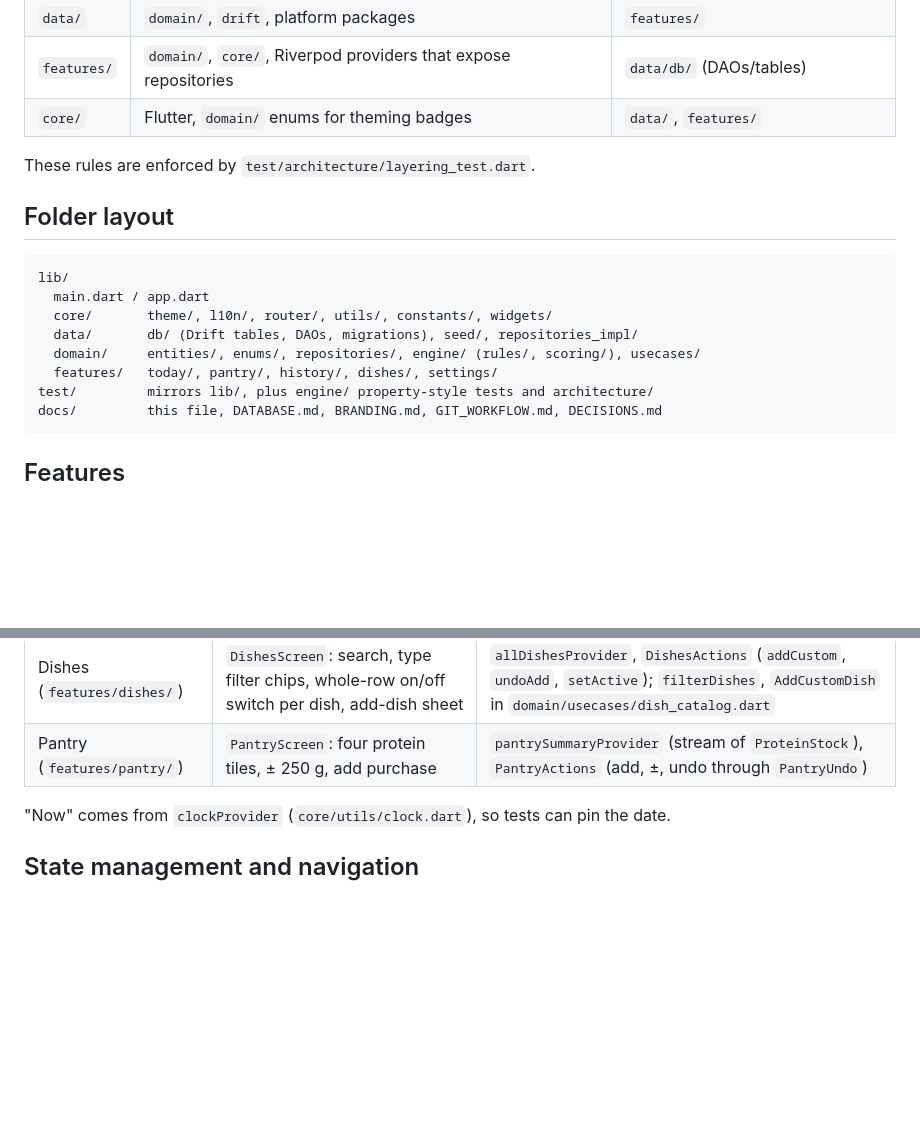
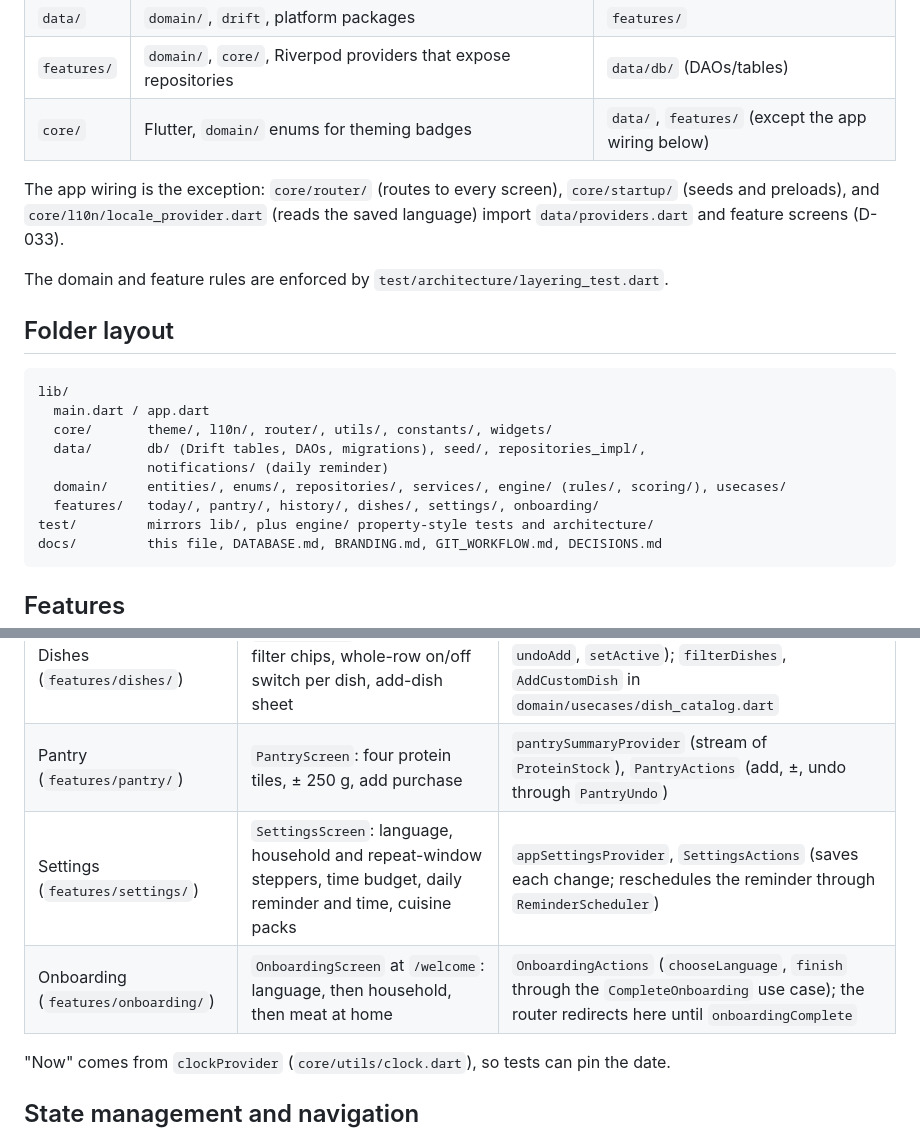
Before and after one commit to iwhozaifa/aaj-kya-pakayen, a Markdown page: docs/ARCHITECTURE.md, 2 parts joined by grey strips. Rendered like a GitHub page; blank space fills up the shorter version.

````diff
--- a/docs/ARCHITECTURE.md
+++ b/docs/ARCHITECTURE.md
@@ -23,9 +23,11 @@ flowchart TD
 | `domain/` | Dart SDK, small pure-Dart packages (`freezed_annotation`, `meta`, `collection`) | `flutter`, `drift`, `data/`, `features/`, `core/` |
 | `data/` | `domain/`, `drift`, platform packages | `features/` |
 | `features/` | `domain/`, `core/`, Riverpod providers that expose repositories | `data/db/` (DAOs/tables) |
-| `core/` | Flutter, `domain/` enums for theming badges | `data/`, `features/` |
+| `core/` | Flutter, `domain/` enums for theming badges | `data/`, `features/` (except the app wiring below) |
 
-These rules are enforced by `test/architecture/layering_test.dart`.
+The app wiring is the exception: `core/router/` (routes to every screen), `core/startup/` (seeds and preloads), and `core/l10n/locale_provider.dart` (reads the saved language) import `data/providers.dart` and feature screens (D-033).
+
+The domain and feature rules are enforced by `test/architecture/layering_test.dart`.
 
 ## Folder layout
 
@@ -33,9 +35,10 @@ These rules are enforced by `test/architecture/layering_test.dart`.
 lib/
   main.dart / app.dart
   core/       theme/, l10n/, router/, utils/, constants/, widgets/
-  data/       db/ (Drift tables, DAOs, migrations), seed/, repositories_impl/
-  domain/     entities/, enums/, repositories/, engine/ (rules/, scoring/), usecases/
-  features/   today/, pantry/, history/, dishes/, settings/
+  data/       db/ (Drift tables, DAOs, migrations), seed/, repositories_impl/,
+              notifications/ (daily reminder)
+  domain/     entities/, enums/, repositories/, services/, engine/ (rules/, scoring/), usecases/
+  features/   today/, pantry/, history/, dishes/, settings/, onboarding/
 test/         mirrors lib/, plus engine/ property-style tests and architecture/
 docs/         this file, DATABASE.md, BRANDING.md, GIT_WORKFLOW.md, DECISIONS.md
 ```
@@ -48,6 +51,8 @@ docs/         this file, DATABASE.md, BRANDING.md, GIT_WORKFLOW.md, DECISIONS.md
 | History (`features/history/`) | `HistoryScreen`: 7-day strip, 60-day list, edit sheet (home dish and side, or outside, or delete) | `historyStateProvider`, `HistoryActions` (`saveHome`, `saveOutside`, `delete`, `restore` for undo) |
 | Dishes (`features/dishes/`) | `DishesScreen`: search, type filter chips, whole-row on/off switch per dish, add-dish sheet | `allDishesProvider`, `DishesActions` (`addCustom`, `undoAdd`, `setActive`); `filterDishes`, `AddCustomDish` in `domain/usecases/dish_catalog.dart` |
 | Pantry (`features/pantry/`) | `PantryScreen`: four protein tiles, ± 250 g, add purchase | `pantrySummaryProvider` (stream of `ProteinStock`), `PantryActions` (add, ±, undo through `PantryUndo`) |
+| Settings (`features/settings/`) | `SettingsScreen`: language, household and repeat-window steppers, time budget, daily reminder and time, cuisine packs | `appSettingsProvider`, `SettingsActions` (saves each change; reschedules the reminder through `ReminderScheduler`) |
+| Onboarding (`features/onboarding/`) | `OnboardingScreen` at `/welcome`: language, then household, then meat at home | `OnboardingActions` (`chooseLanguage`, `finish` through the `CompleteOnboarding` use case); the router redirects here until `onboardingComplete` |
 
 "Now" comes from `clockProvider` (`core/utils/clock.dart`), so tests can pin the date.
 
````
Also changed, not shown: docs/DECISIONS.md (+17 -0 lines).
